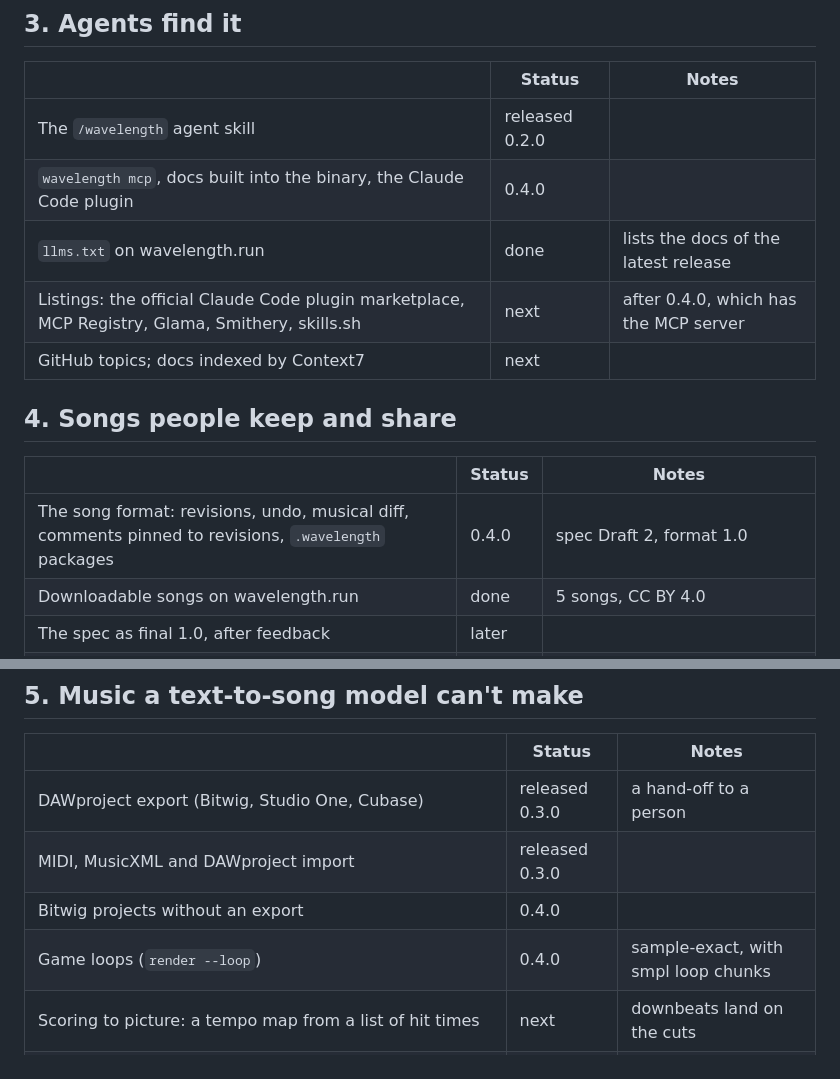
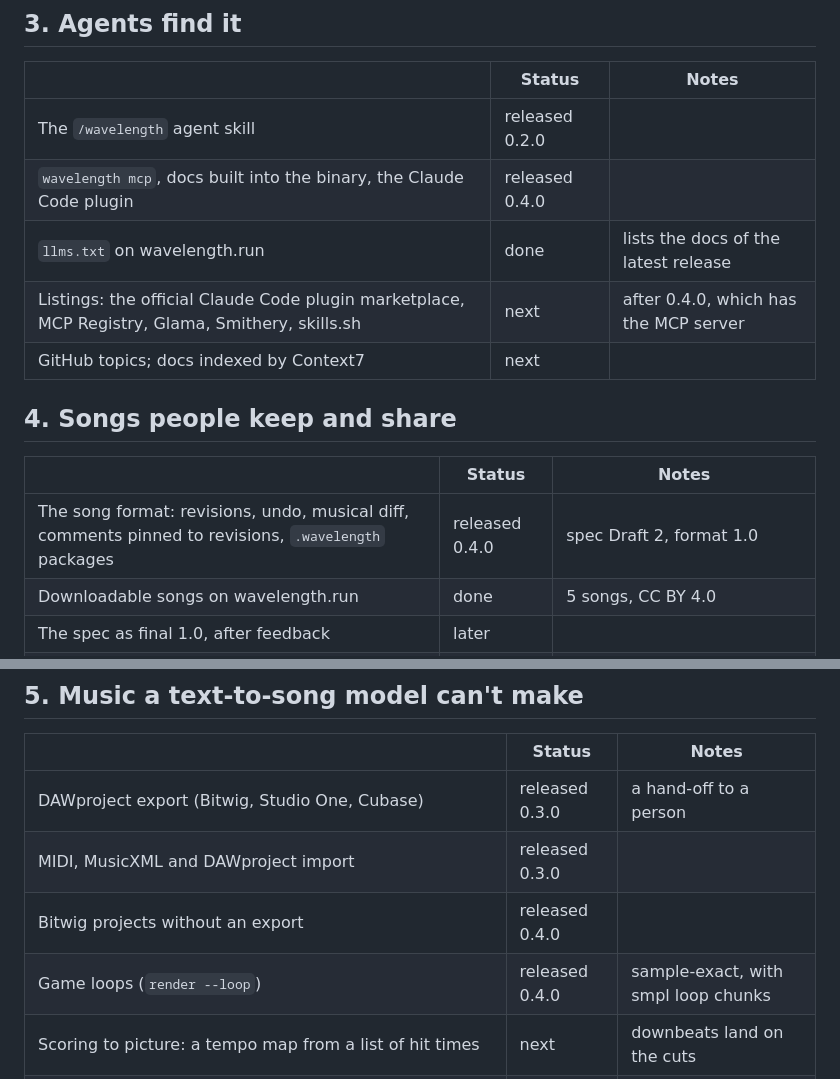
Before and after one commit to austinginder/wavelength, a Markdown page: roadmap.md, 2 parts joined by grey strips. Drawn GitHub-style.

```diff
--- a/roadmap.md
+++ b/roadmap.md
@@ -47,7 +47,7 @@ Cloud agents start in an empty Linux container. A song has to render there, and
 | | Status | Notes |
 |---|---|---|
 | The `/wavelength` agent skill | released 0.2.0 | |
-| `wavelength mcp`, docs built into the binary, the Claude Code plugin | 0.4.0 | |
+| `wavelength mcp`, docs built into the binary, the Claude Code plugin | released 0.4.0 | |
 | `llms.txt` on wavelength.run | done | lists the docs of the latest release |
 | Listings: the official Claude Code plugin marketplace, MCP Registry, Glama, Smithery, skills.sh | next | after 0.4.0, which has the MCP server |
 | GitHub topics; docs indexed by Context7 | next | |
@@ -56,7 +56,7 @@ Cloud agents start in an empty Linux container. A song has to render there, and
 
 | | Status | Notes |
 |---|---|---|
-| The song format: revisions, undo, musical diff, comments pinned to revisions, `.wavelength` packages | 0.4.0 | spec Draft 2, format 1.0 |
+| The song format: revisions, undo, musical diff, comments pinned to revisions, `.wavelength` packages | released 0.4.0 | spec Draft 2, format 1.0 |
 | Downloadable songs on wavelength.run | done | 5 songs, CC BY 4.0 |
 | The spec as final 1.0, after feedback | later | |
 | A revision content hash, so two copies of a song can be merged | later | from the spec review: revision numbers are local |
@@ -72,8 +72,8 @@ Cloud agents start in an empty Linux container. A song has to render there, and
 |---|---|---|
 | DAWproject export (Bitwig, Studio One, Cubase) | released 0.3.0 | a hand-off to a person |
 | MIDI, MusicXML and DAWproject import | released 0.3.0 | |
-| Bitwig projects without an export | 0.4.0 | |
-| Game loops (`render --loop`) | 0.4.0 | sample-exact, with smpl loop chunks |
+| Bitwig projects without an export | released 0.4.0 | |
+| Game loops (`render --loop`) | released 0.4.0 | sample-exact, with smpl loop chunks |
 | Scoring to picture: a tempo map from a list of hit times | next | downbeats land on the cuts |
 | Adaptive music for games: layers and stingers exported for Godot and Unity | later | |
 | Vocals: generated vocal stems brought in as clips | later | the biggest gap against Suno |
```
Also changed, not shown: other parts of roadmap.md (+7 -7 lines).
